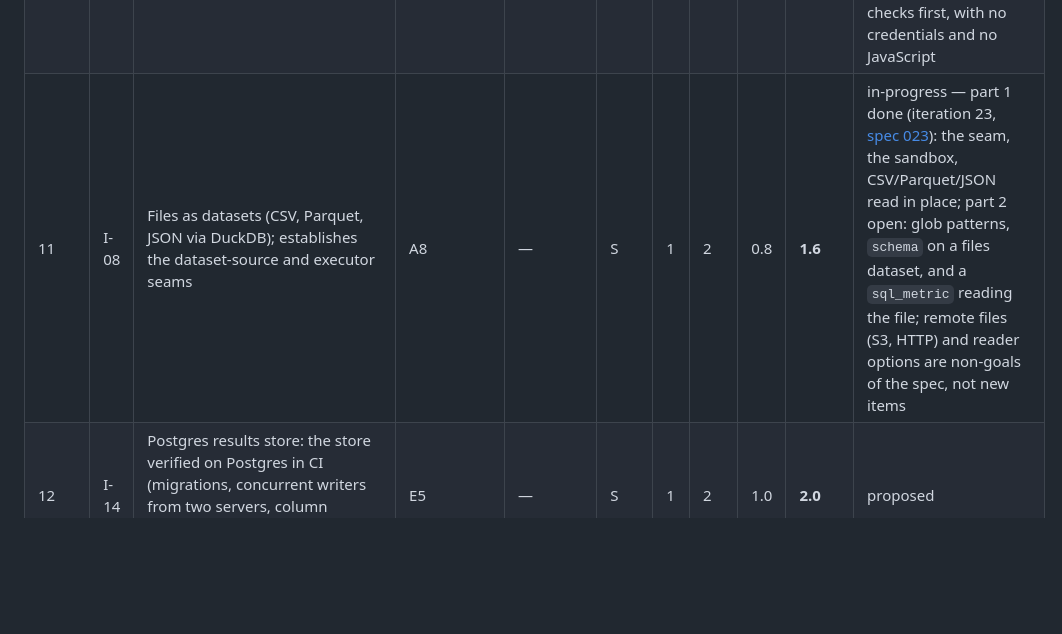
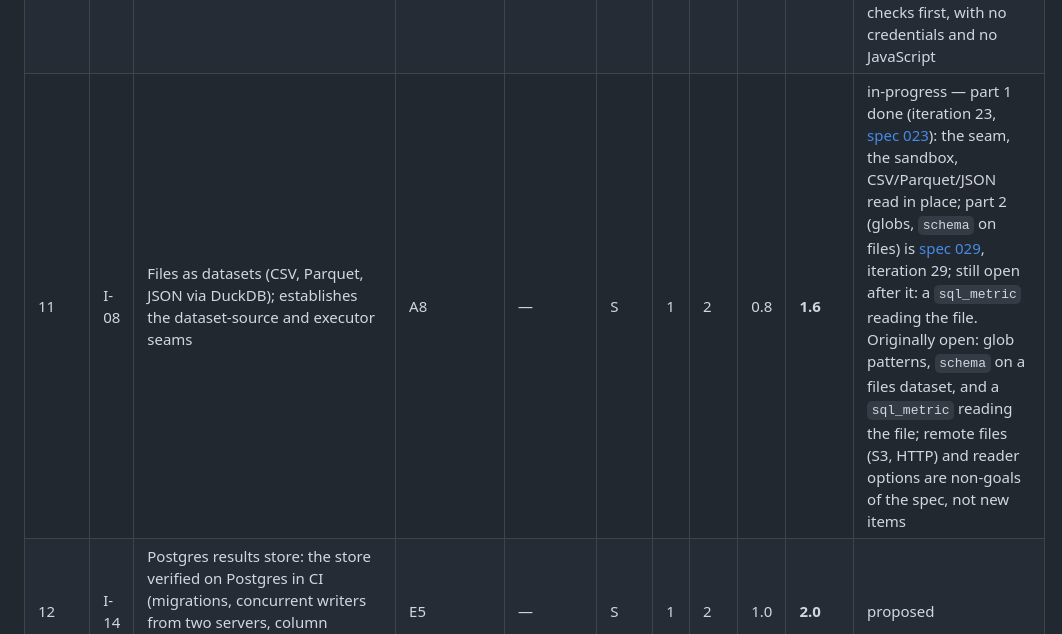
Before and after one commit to geoffkoh/tablewatch, a Markdown page: docs/product/BACKLOG.md, the part around one of its changes. Drawn GitHub-style; blank space fills up the shorter version.

Commit message:
Spec 029: files globs and schema on files, REFINE decisions
Co-Authored-By: Claude Opus 5.5 <noreply@anthropic.com>

```diff
--- a/docs/product/BACKLOG.md
+++ b/docs/product/BACKLOG.md
@@ -64,7 +64,7 @@ definition of ready) → `in-progress` → `done`; or `dropped` with a reason.
 | — | I-16 | Selection honesty: a path or tag selector that matches nothing is an error, in the CLI and `tw.run()` (spec 001 R12); the run's `selection` is recorded in one form (project-relative) whether the caller passed absolute or relative paths | B1, E0 (hardening) | — | S | 2 | 2 | 0.8 | **3.2** | done (iteration 20, [spec 020](specs/020-selection-honesty.md)) — every path, tag, check id, datasource and exclude is judged on its own against the whole project; `list`/`compile` follow the same rule; `selection` recorded project-relative |
 | — | I-17 | CLI errors without tracebacks: store and file errors in `runs`, `history` and `--output-file` become a one-line message and exit 2; the CLI finds the project root through the same code as `tw.load()` (architect F6) | E0 (hardening) | — | S | 2 | 1 | 1.0 | **2.0** | done (iteration 22, [spec 022](specs/022-cli-store-errors.md)) |
 | — | I-10 | `tablewatch report`: static HTML report | C8 | — | S | 3 | 1 | 0.8 | 2.4 | done (iteration 21, [spec 021](specs/021-static-html-report.md)): `tablewatch report [--run ID] [--output-file PATH]` writes one offline HTML page, failing checks first, with no credentials and no JavaScript |
-| 11 | I-08 | Files as datasets (CSV, Parquet, JSON via DuckDB); establishes the dataset-source and executor seams | A8 | — | S | 1 | 2 | 0.8 | **1.6** | in-progress — part 1 done (iteration 23, [spec 023](specs/023-files-as-datasets.md)): the seam, the sandbox, CSV/Parquet/JSON read in place; part 2 open: glob patterns, `schema` on a files dataset, and a `sql_metric` reading the file; remote files (S3, HTTP) and reader options are non-goals of the spec, not new items |
+| 11 | I-08 | Files as datasets (CSV, Parquet, JSON via DuckDB); establishes the dataset-source and executor seams | A8 | — | S | 1 | 2 | 0.8 | **1.6** | in-progress — part 1 done (iteration 23, [spec 023](specs/023-files-as-datasets.md)): the seam, the sandbox, CSV/Parquet/JSON read in place; part 2 (globs, `schema` on files) is [spec 029](specs/029-files-globs-schema.md), iteration 29; still open after it: a `sql_metric` reading the file. Originally open: glob patterns, `schema` on a files dataset, and a `sql_metric` reading the file; remote files (S3, HTTP) and reader options are non-goals of the spec, not new items |
 | 12 | I-14 | Postgres results store: the store verified on Postgres in CI (migrations, concurrent writers from two servers, column widths), documented for a shared deployment | E5 | — | S | 1 | 2 | 1.0 | **2.0** | proposed |
 | 13 | I-30 | Metric errors stop quoting row values: `min needs a numeric column; got text` instead of `could not convert string to float: 'N/A'`, and the same for freshness's `Invalid isoformat string: '…'`; existing history is not scrubbed, and the README says so (security F1, iteration 5). The scope covers every metric-exception message, including the `internal error in <metric>: …` path and the dataset-wide `internal error: …` net added or reshaped in iteration 11 (both store the exception's first line, capped at 500 characters); and the metric contract (`metrics/base.py`) documents that exception messages must not include row values (security-reviewer, iteration 11 VERIFY). F10 (iteration 23 BUILD): a text column (`N/A` in `amount`) makes `min()` compare strings and pass — it must raise the same "needs a numeric column" message, not succeed silently | E0, C1 (hardening) | — | S | 2 | 1 | 1.0 | **2.0** | done — [spec 024](specs/024-metric-errors-no-row-values.md), full track |
 | — | I-19 | CLI `runs` and `history` scoped to the project, as the server is (spec 002 R5): in a shared store they show every project's runs today; one way to open the store | E5, E0 (hardening) | — | S | 2 | 1 | 0.8 | **1.6** | done (iteration 22, [spec 022](specs/022-cli-store-errors.md)) |
```
Also changed, not shown: other parts of docs/product/BACKLOG.md (+1 -1 lines), 1 other file.
